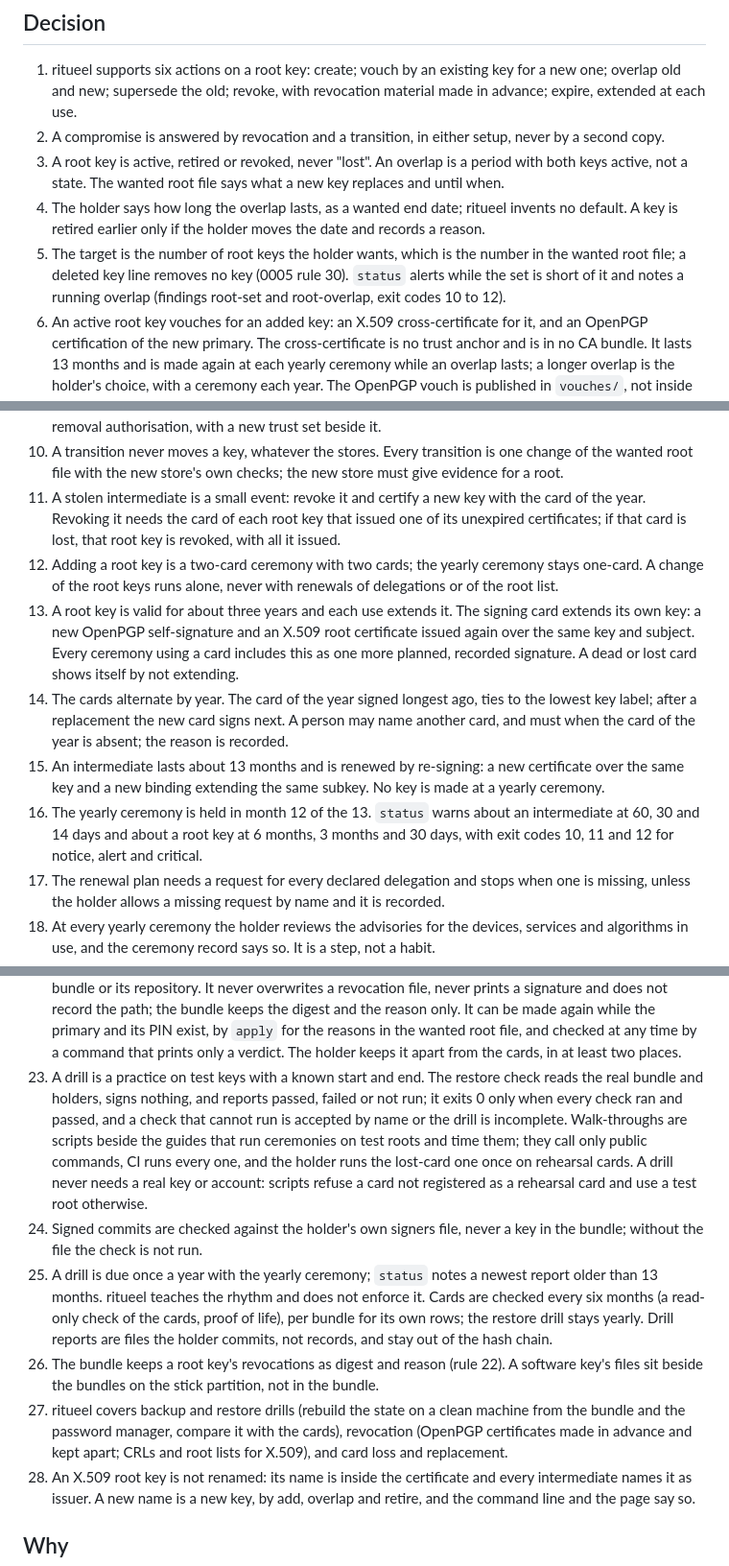
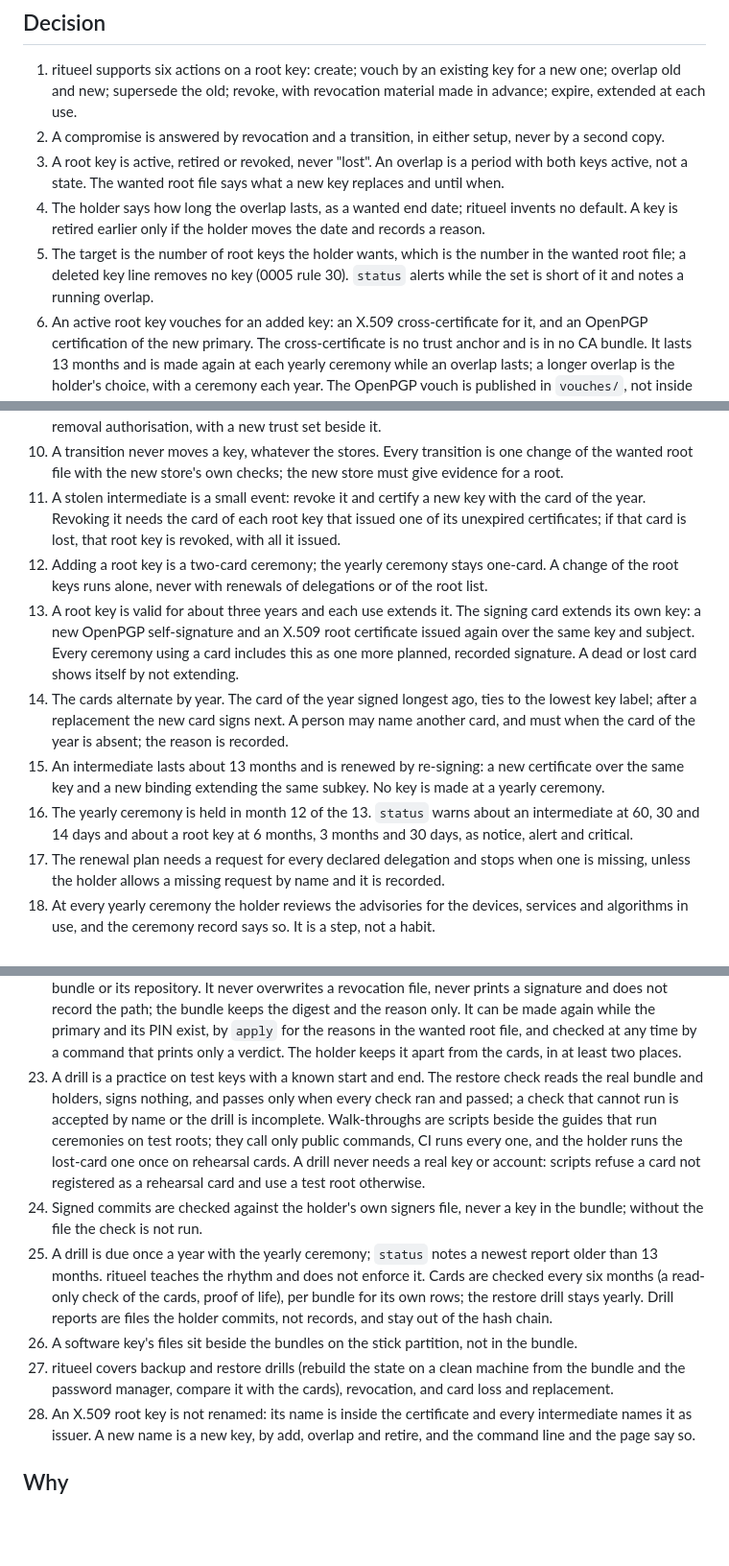
Before and after one commit to truvity/ritueel, a Markdown page: docs/decisions/0007-changing-and-losing-a-root.md, 3 parts joined by grey strips. Shown at 96% size. Drawn GitHub-style; blank space fills up the shorter version.

Commit message:
docs(decisions): bring record 0007 back to its earlier size and say two-card once
Rule 5: the finding names and exit codes move to the command reference.
Rule 12: a two-card ceremony is said once.
Rule 16: the exit codes move to the command reference.
Rule 23: the report words and the timing move to the drill page.
Rule 26: the sentence on revocations as digest and reason is left out; rule 22 decides it.
Rule 27: the parenthesis moves to the revocation material page.

Co-Authored-By: Claude <noreply@anthropic.com>

```diff
--- a/docs/decisions/0007-changing-and-losing-a-root.md
+++ b/docs/decisions/0007-changing-and-losing-a-root.md
@@ -9,29 +9,29 @@
 2. A compromise is answered by revocation and a transition, in either setup, never by a second copy.
 3. A root key is active, retired or revoked, never "lost". An overlap is a period with both keys active, not a state. The wanted root file says what a new key replaces and until when.
 4. The holder says how long the overlap lasts, as a wanted end date; ritueel invents no default. A key is retired earlier only if the holder moves the date and records a reason.
-5. The target is the number of root keys the holder wants, which is the number in the wanted root file; a deleted key line removes no key (0005 rule 30). `status` alerts while the set is short of it and notes a running overlap (findings root-set and root-overlap, exit codes 10 to 12).
+5. The target is the number of root keys the holder wants, which is the number in the wanted root file; a deleted key line removes no key (0005 rule 30). `status` alerts while the set is short of it and notes a running overlap.
 6. An active root key vouches for an added key: an X.509 cross-certificate for it, and an OpenPGP certification of the new primary. The cross-certificate is no trust anchor and is in no CA bundle. It lasts 13 months and is made again at each yearly ceremony while an overlap lasts; a longer overlap is the holder's choice, with a ceremony each year. The OpenPGP vouch is published in `vouches/`, not inside the keyring package.
 7. ritueel leaves a key's retirement out of the plan until every declared delegation has a certificate or binding from another active key over the same key, valid for 30 more days, and lists what is missing (finding `still-needed`). The fix is the next `apply` with fresh requests over the same keys.
 8. `revoke` is an act of its own, outside `apply`. It waits for nothing but the stored revocation material, checks it against bundle digests and writes the trust set without the key. What only that key had certified is critical in `status` until a ceremony certifies it again.
 9. Revoking a root key means a new root list without it, signed by the surviving keys and carrying its removal authorisation, with a new trust set beside it.
 10. A transition never moves a key, whatever the stores. Every transition is one change of the wanted root file with the new store's own checks; the new store must give evidence for a root.
 11. A stolen intermediate is a small event: revoke it and certify a new key with the card of the year. Revoking it needs the card of each root key that issued one of its unexpired certificates; if that card is lost, that root key is revoked, with all it issued.
-12. Adding a root key is a two-card ceremony with two cards; the yearly ceremony stays one-card. A change of the root keys runs alone, never with renewals of delegations or of the root list.
+12. Adding a root key is a two-card ceremony; the yearly ceremony stays one-card. A change of the root keys runs alone, never with renewals of delegations or of the root list.
 13. A root key is valid for about three years and each use extends it. The signing card extends its own key: a new OpenPGP self-signature and an X.509 root certificate issued again over the same key and subject. Every ceremony using a card includes this as one more planned, recorded signature. A dead or lost card shows itself by not extending.
 14. The cards alternate by year. The card of the year signed longest ago, ties to the lowest key label; after a replacement the new card signs next. A person may name another card, and must when the card of the year is absent; the reason is recorded.
 15. An intermediate lasts about 13 months and is renewed by re-signing: a new certificate over the same key and a new binding extending the same subkey. No key is made at a yearly ceremony.
-16. The yearly ceremony is held in month 12 of the 13. `status` warns about an intermediate at 60, 30 and 14 days and about a root key at 6 months, 3 months and 30 days, with exit codes 10, 11 and 12 for notice, alert and critical.
+16. The yearly ceremony is held in month 12 of the 13. `status` warns about an intermediate at 60, 30 and 14 days and about a root key at 6 months, 3 months and 30 days, as notice, alert and critical.
 17. The renewal plan needs a request for every declared delegation and stops when one is missing, unless the holder allows a missing request by name and it is recorded.
 18. At every yearly ceremony the holder reviews the advisories for the devices, services and algorithms in use, and the ceremony record says so. It is a step, not a habit.
 19. A key is re-signed yearly (same key, new validity) and rotated to a new key on an event; a key in software is also rotated after at most three years.
 20. At birth ritueel makes a revocation signature for each of two reasons, compromised and superseded, for every OpenPGP primary it creates (a root key's and a person's own); the holder may add retired or no reason in the wanted root file. It is stored apart from the card. There is no designated revoker. The signature is not a revocation: for apt users the new keyring package is; the signature serves gpg and Sequoia users.
 21. At birth every root key also makes a removal authorisation: its X.509 root key signs a statement over its own pin, so the key can leave the set when it can no longer sign. It is kept like revocation material. Each signature and the authorisation take one more touch at a card ceremony: three more on each card.
 22. Revocation material is written only where the holder names, and ritueel refuses a place inside the bundle or its repository. It never overwrites a revocation file, never prints a signature and does not record the path; the bundle keeps the digest and the reason only. It can be made again while the primary and its PIN exist, by `apply` for the reasons in the wanted root file, and checked at any time by a command that prints only a verdict. The holder keeps it apart from the cards, in at least two places.
-23. A drill is a practice on test keys with a known start and end. The restore check reads the real bundle and holders, signs nothing, and reports passed, failed or not run; it exits 0 only when every check ran and passed, and a check that cannot run is accepted by name or the drill is incomplete. Walk-throughs are scripts beside the guides that run ceremonies on test roots and time them; they call only public commands, CI runs every one, and the holder runs the lost-card one once on rehearsal cards. A drill never needs a real key or account: scripts refuse a card not registered as a rehearsal card and use a test root otherwise.
+23. A drill is a practice on test keys with a known start and end. The restore check reads the real bundle and holders, signs nothing, and passes only when every check ran and passed; a check that cannot run is accepted by name or the drill is incomplete. Walk-throughs are scripts beside the guides that run ceremonies on test roots; they call only public commands, CI runs every one, and the holder runs the lost-card one once on rehearsal cards. A drill never needs a real key or account: scripts refuse a card not registered as a rehearsal card and use a test root otherwise.
 24. Signed commits are checked against the holder's own signers file, never a key in the bundle; without the file the check is not run.
 25. A drill is due once a year with the yearly ceremony; `status` notes a newest report older than 13 months. ritueel teaches the rhythm and does not enforce it. Cards are checked every six months (a read-only check of the cards, proof of life), per bundle for its own rows; the restore drill stays yearly. Drill reports are files the holder commits, not records, and stay out of the hash chain.
-26. The bundle keeps a root key's revocations as digest and reason (rule 22). A software key's files sit beside the bundles on the stick partition, not in the bundle.
-27. ritueel covers backup and restore drills (rebuild the state on a clean machine from the bundle and the password manager, compare it with the cards), revocation (OpenPGP certificates made in advance and kept apart; CRLs and root lists for X.509), and card loss and replacement.
+26. A software key's files sit beside the bundles on the stick partition, not in the bundle.
+27. ritueel covers backup and restore drills (rebuild the state on a clean machine from the bundle and the password manager, compare it with the cards), revocation, and card loss and replacement.
 28. An X.509 root key is not renamed: its name is inside the certificate and every intermediate names it as issuer. A new name is a new key, by add, overlap and retire, and the command line and the page say so.
 
 ## Why
```
